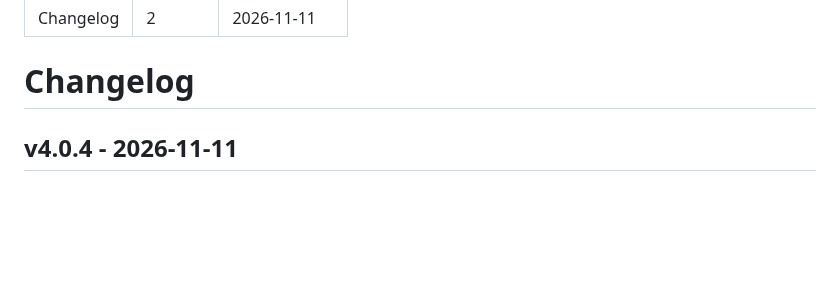
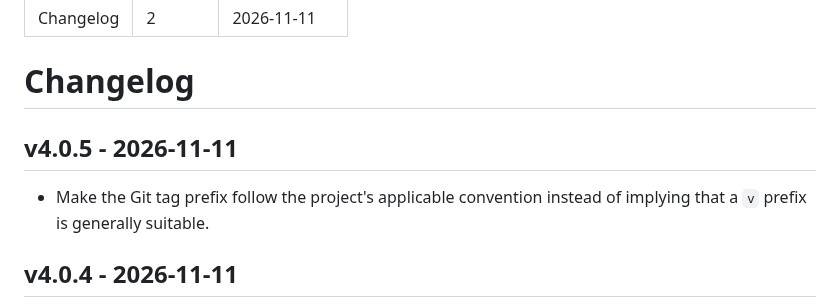
Before and after one commit to tigger-developer/sdlc, a Markdown page: CHANGELOG.md, the part around the change. Drawn GitHub-style; blank space fills up the shorter version.

Commit message:
docs: defer release tag prefix to project convention

```diff
--- a/CHANGELOG.md
+++ b/CHANGELOG.md
@@ -5,6 +5,11 @@ last-updated: 2026-11-11
 ---
 
 # Changelog
+
+## v4.0.5 - 2026-11-11
+
+- Make the Git tag prefix follow the project's applicable convention instead
+  of implying that a `v` prefix is generally suitable.
 
 ## v4.0.4 - 2026-11-11
 
```
Also changed, not shown: src/GIT.md (+3 -2 lines).
